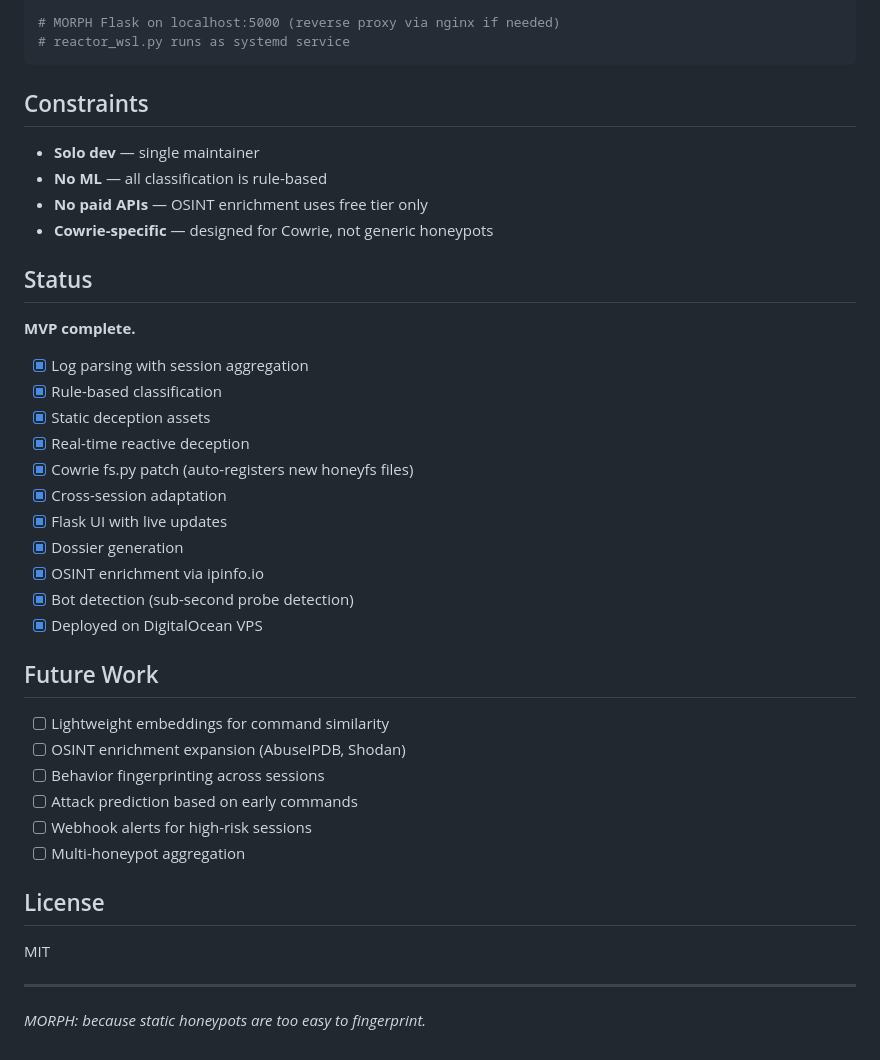
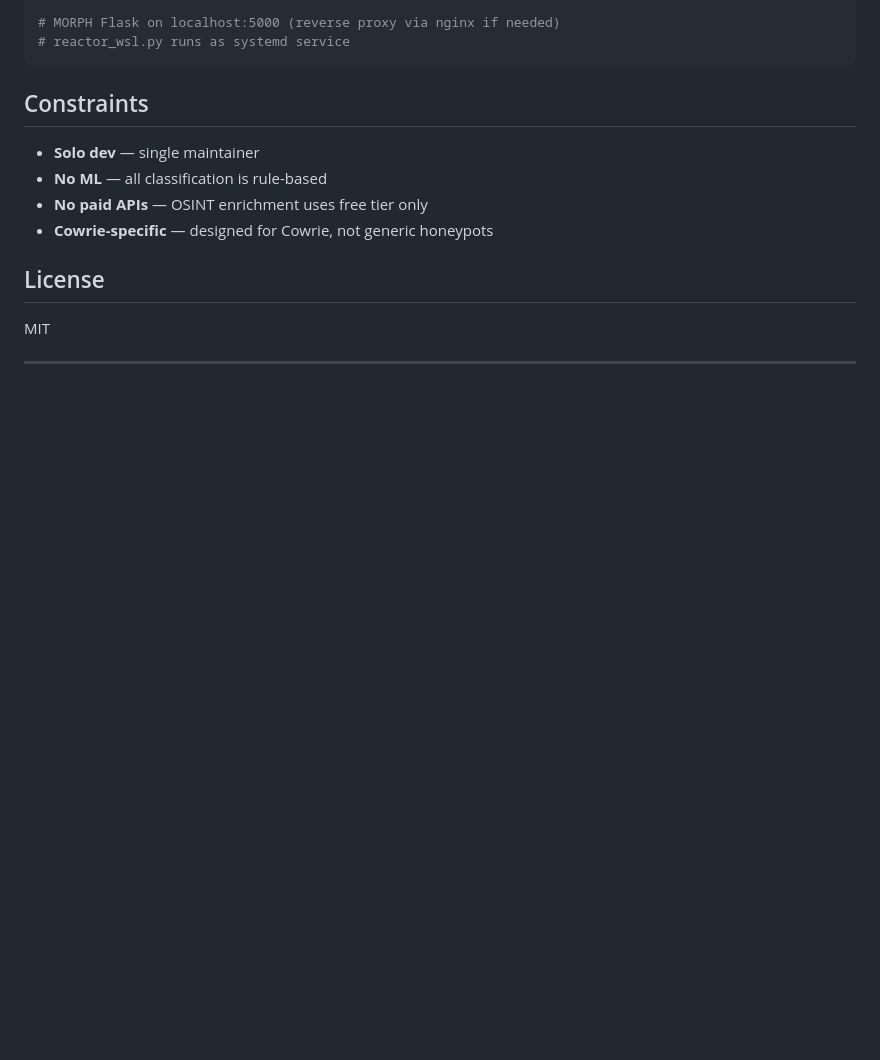
Before and after one commit to nisbh/MORPH, a Markdown page: README.md, the part around the change. Drawn GitHub-style; blank space fills up the shorter version.

```diff
--- a/README.md
+++ b/README.md
@@ -251,35 +251,9 @@ iptables -t nat -A PREROUTING -p tcp --dport 22 -j REDIRECT --to-port 2222
 - **No paid APIs** — OSINT enrichment uses free tier only
 - **Cowrie-specific** — designed for Cowrie, not generic honeypots
 
-## Status
-
-**MVP complete.**
-
-- [x] Log parsing with session aggregation
-- [x] Rule-based classification
-- [x] Static deception assets
-- [x] Real-time reactive deception
-- [x] Cowrie fs.py patch (auto-registers new honeyfs files)
-- [x] Cross-session adaptation
-- [x] Flask UI with live updates
-- [x] Dossier generation
-- [x] OSINT enrichment via ipinfo.io
-- [x] Bot detection (sub-second probe detection)
-- [x] Deployed on DigitalOcean VPS
-
-## Future Work
-
-- [ ] Lightweight embeddings for command similarity
-- [ ] OSINT enrichment expansion (AbuseIPDB, Shodan)
-- [ ] Behavior fingerprinting across sessions
-- [ ] Attack prediction based on early commands
-- [ ] Webhook alerts for high-risk sessions
-- [ ] Multi-honeypot aggregation
 
 ## License
 
 MIT
 
 ---
-
-*MORPH: because static honeypots are too easy to fingerprint.*
```
